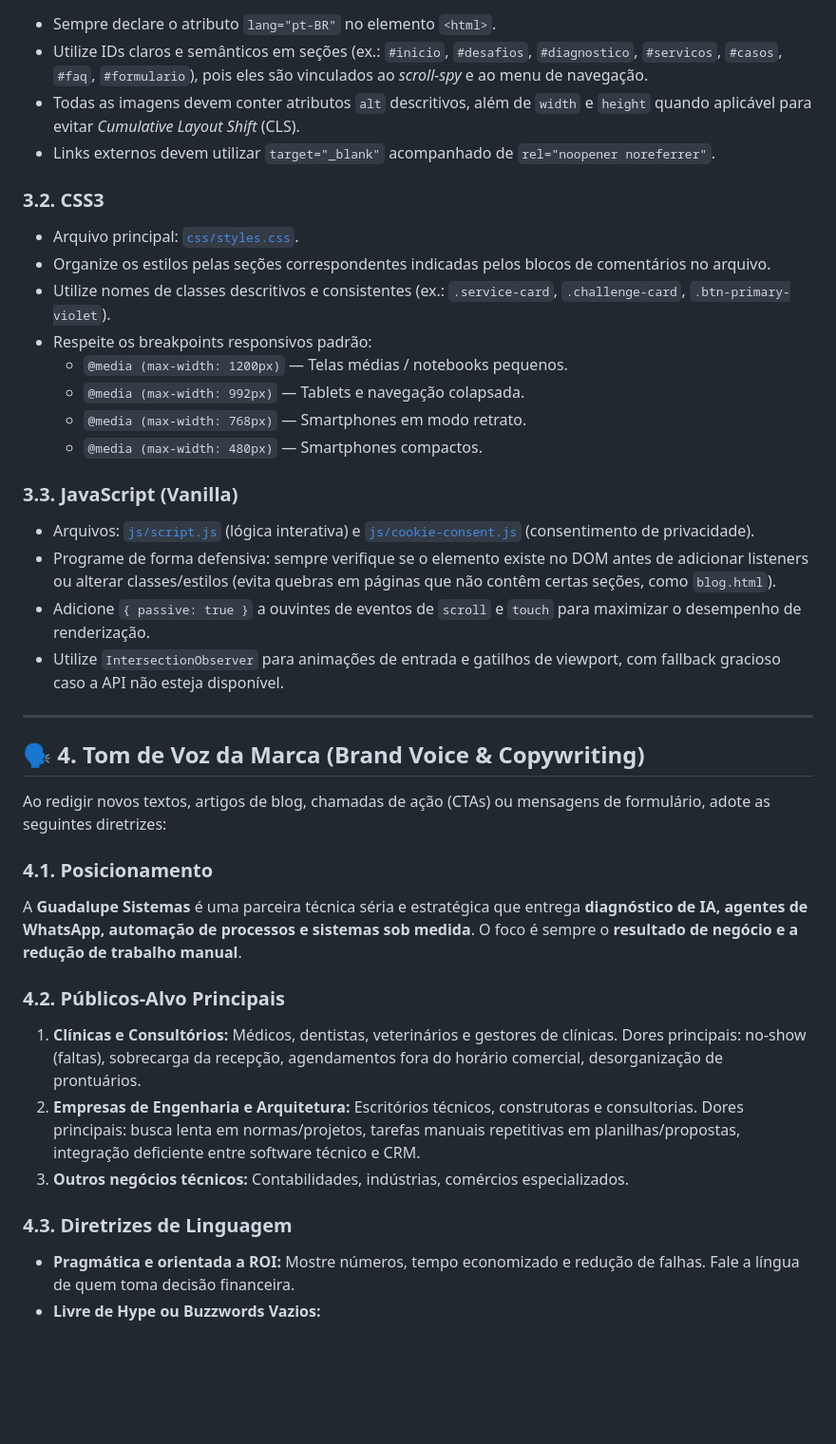
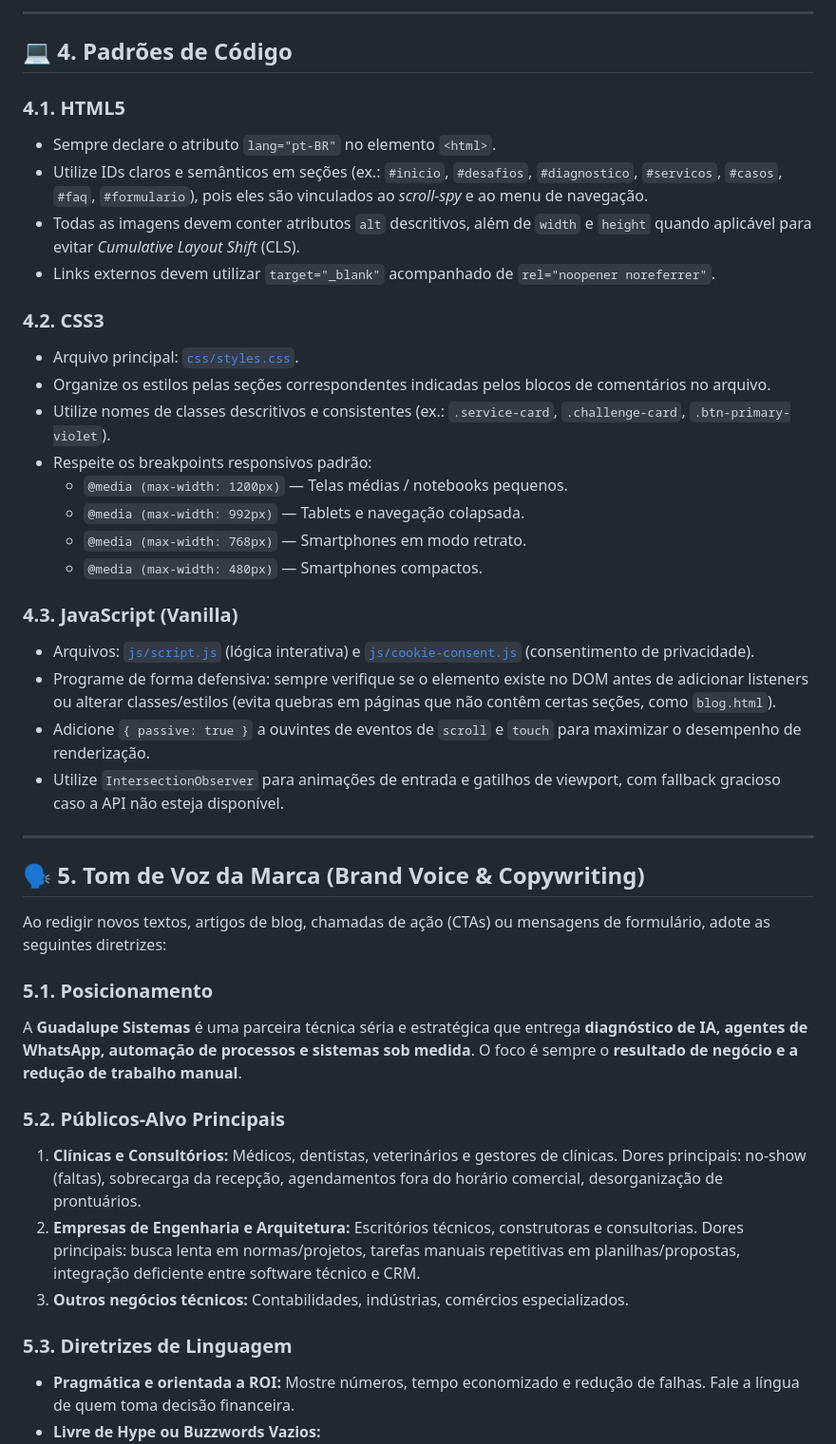
Before and after one commit to Guadalupe-Sistemas/guadalupesistemas-lp, a Markdown page: AGENTS.md, the part around one of its changes. Shown at 95% size. Drawn GitHub-style; blank space fills up the shorter version.

```diff
--- a/AGENTS.md
+++ b/AGENTS.md
@@ -38,9 +69,14 @@ Ao criar ou modificar código neste repositório, obedeça estritamente às segu
+---
+
+## 💻 4. Padrões de Código
+
+### 4.1. HTML5
 - Sempre declare o atributo `lang="pt-BR"` no elemento `<html>`.
 - Utilize IDs claros e semânticos em seções (ex.: `#inicio`, `#desafios`, `#diagnostico`, `#servicos`, `#casos`, `#faq`, `#formulario`), pois eles são vinculados ao *scroll-spy* e ao menu de navegação.
 - Todas as imagens devem conter atributos `alt` descritivos, além de `width` e `height` quando aplicável para evitar *Cumulative Layout Shift* (CLS).
 - Links externos devem utilizar `target="_blank"` acompanhado de `rel="noopener noreferrer"`.
 
-### 3.2. CSS3
+### 4.2. CSS3
 - Arquivo principal: [`css/styles.css`](file:///home/munraitoo13/Projects/guadalupesistemas-lp/css/styles.css).
 - Organize os estilos pelas seções correspondentes indicadas pelos blocos de comentários no arquivo.
 - Utilize nomes de classes descritivos e consistentes (ex.: `.service-card`, `.challenge-card`, `.btn-primary-violet`).
@@ -50,7 +86,7 @@ Ao criar ou modificar código neste repositório, obedeça estritamente às segu
   - `@media (max-width: 768px)` — Smartphones em modo retrato.
   - `@media (max-width: 480px)` — Smartphones compactos.
 
-### 3.3. JavaScript (Vanilla)
+### 4.3. JavaScript (Vanilla)
 - Arquivos: [`js/script.js`](file:///home/munraitoo13/Projects/guadalupesistemas-lp/js/script.js) (lógica interativa) e [`js/cookie-consent.js`](file:///home/munraitoo13/Projects/guadalupesistemas-lp/js/cookie-consent.js) (consentimento de privacidade).
 - Programe de forma defensiva: sempre verifique se o elemento existe no DOM antes de adicionar listeners ou alterar classes/estilos (evita quebras em páginas que não contêm certas seções, como `blog.html`).
 - Adicione `{ passive: true }` a ouvintes de eventos de `scroll` e `touch` para maximizar o desempenho de renderização.
@@ -58,19 +94,19 @@ Ao criar ou modificar código neste repositório, obedeça estritamente às segu
 
 ---
 
-## 🗣️ 4. Tom de Voz da Marca (Brand Voice & Copywriting)
+## 🗣️ 5. Tom de Voz da Marca (Brand Voice & Copywriting)
 
 Ao redigir novos textos, artigos de blog, chamadas de ação (CTAs) ou mensagens de formulário, adote as seguintes diretrizes:
 
-### 4.1. Posicionamento
+### 5.1. Posicionamento
 A **Guadalupe Sistemas** é uma parceira técnica séria e estratégica que entrega **diagnóstico de IA, agentes de WhatsApp, automação de processos e sistemas sob medida**. O foco é sempre o **resultado de negócio e a redução de trabalho manual**.
 
-### 4.2. Públicos-Alvo Principais
+### 5.2. Públicos-Alvo Principais
 1. **Clínicas e Consultórios:** Médicos, dentistas, veterinários e gestores de clínicas. Dores principais: no-show (faltas), sobrecarga da recepção, agendamentos fora do horário comercial, desorganização de prontuários.
 2. **Empresas de Engenharia e Arquitetura:** Escritórios técnicos, construtoras e consultorias. Dores principais: busca lenta em normas/projetos, tarefas manuais repetitivas em planilhas/propostas, integração deficiente entre software técnico e CRM.
 3. **Outros negócios técnicos:** Contabilidades, indústrias, comércios especializados.
 
-### 4.3. Diretrizes de Linguagem
+### 5.3. Diretrizes de Linguagem
 - **Pragmática e orientada a ROI:** Mostre números, tempo economizado e redução de falhas. Fale a língua de quem toma decisão financeira.
 - **Livre de Hype ou Buzzwords Vazios:**
   - ❌ **Evite:** *"A revolução mágica da IA generativa que vai transformar exponencialmente seu ecossistema disruptivo."*
```
Also changed, not shown: other parts of AGENTS.md (+50 -18 lines).
